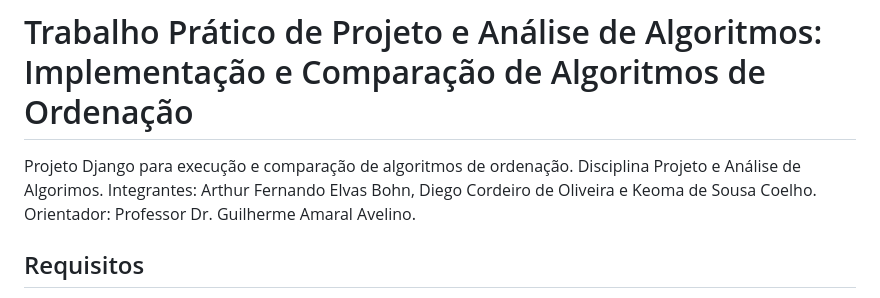
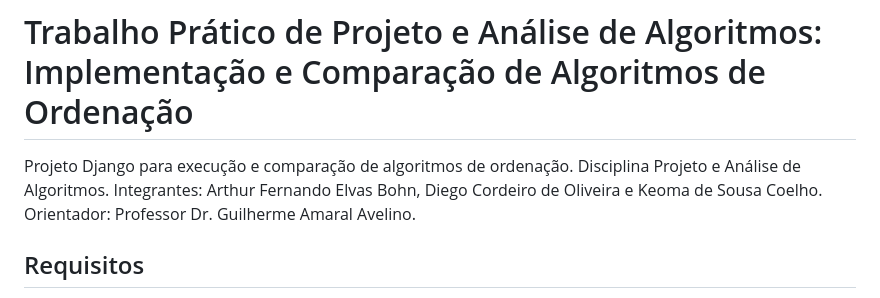
Before and after one commit to diegocordeiro/trabalho_algoritmos_ordenacao, a Markdown page: README.md, the part around the change. GitHub-like rendering.

Commit message:
Correção no texto

```diff
--- a/README.md
+++ b/README.md
@@ -1,7 +1,7 @@
 # Trabalho Prático de Projeto e Análise de Algoritmos: Implementação e Comparação de Algoritmos de Ordenação
 
 Projeto Django para execução e comparação de algoritmos de ordenação.
-Disciplina Projeto e Análise de Algorimos.
+Disciplina Projeto e Análise de Algoritmos.
 Integrantes: Arthur Fernando Elvas Bohn, Diego Cordeiro de Oliveira e Keoma de Sousa Coelho.
 Orientador: Professor Dr. Guilherme Amaral Avelino.
 
```
